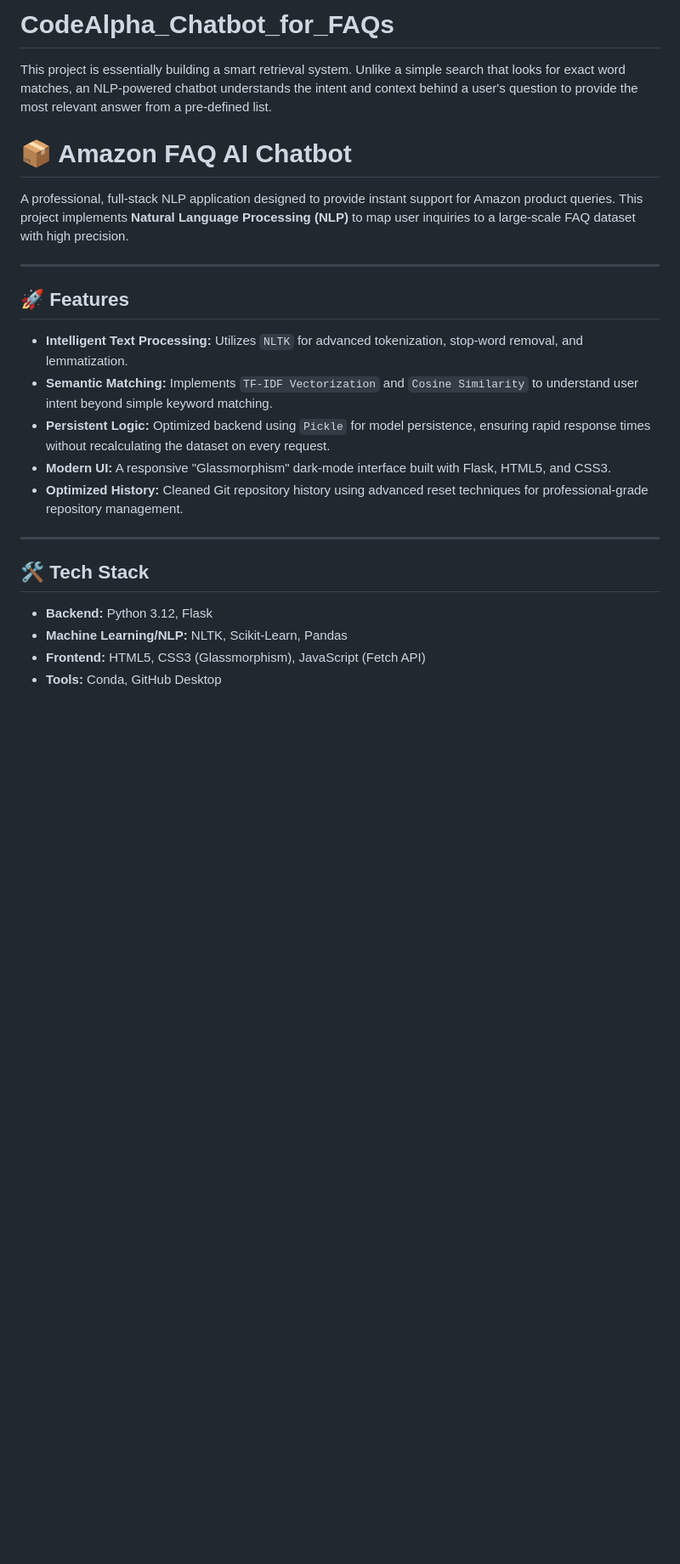
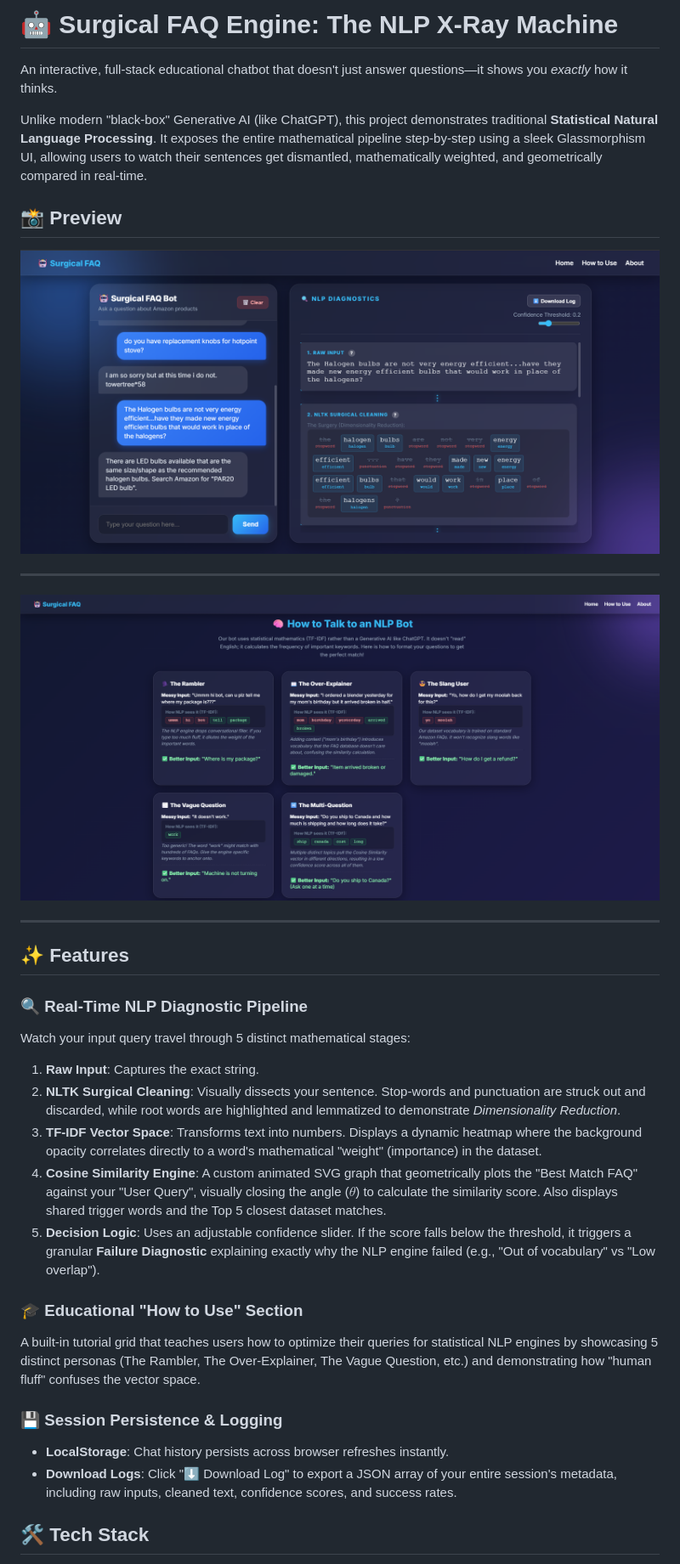
Before and after one commit to DevBySuraj/CodeAlpha_Chatbot_for_FAQs, a Markdown page: README.md, the part around the change printed below. Shown: that part at 85% size. GitHub-like rendering; pictures changed too: image-1.png (added), image.png (added); blank space fills up the shorter version.

```diff
--- a/README.md
+++ b/README.md
@@ -1,24 +1,34 @@
-# CodeAlpha_Chatbot_for_FAQs
-This project is essentially building a smart retrieval system. Unlike a simple search that looks for exact word matches, an NLP-powered chatbot understands the intent and context behind a user's question to provide the most relevant answer from a pre-defined list.
+# 🤖 Surgical FAQ Engine: The NLP X-Ray Machine
 
+An interactive, full-stack educational chatbot that doesn't just answer questions—it shows you *exactly* how it thinks.
 
-# 📦 Amazon FAQ AI Chatbot
-A professional, full-stack NLP application designed to provide instant support for Amazon product queries. This project implements **Natural Language Processing (NLP)** to map user inquiries to a large-scale FAQ dataset with high precision.
+Unlike modern "black-box" Generative AI (like ChatGPT), this project demonstrates traditional **Statistical Natural Language Processing**. It exposes the entire mathematical pipeline step-by-step using a sleek Glassmorphism UI, allowing users to watch their sentences get dismantled, mathematically weighted, and geometrically compared in real-time.
+
+## 📸 Preview
+![alt text](image.png)
 
 ---
 
-## 🚀 Features
-*   **Intelligent Text Processing:** Utilizes `NLTK` for advanced tokenization, stop-word removal, and lemmatization.
-*   **Semantic Matching:** Implements `TF-IDF Vectorization` and `Cosine Similarity` to understand user intent beyond simple keyword matching.
-*   **Persistent Logic:** Optimized backend using `Pickle` for model persistence, ensuring rapid response times without recalculating the dataset on every request.
-*   **Modern UI:** A responsive "Glassmorphism" dark-mode interface built with Flask, HTML5, and CSS3.
-*   **Optimized History:** Cleaned Git repository history using advanced reset techniques for professional-grade repository management.
+![alt text](image-1.png)
 
 ---
 
+## ✨ Features
+
+### 🔍 Real-Time NLP Diagnostic Pipeline
+Watch your input query travel through 5 distinct mathematical stages:
+1. **Raw Input**: Captures the exact string.
+2. **NLTK Surgical Cleaning**: Visually dissects your sentence. Stop-words and punctuation are struck out and discarded, while root words are highlighted and lemmatized to demonstrate *Dimensionality Reduction*.
+3. **TF-IDF Vector Space**: Transforms text into numbers. Displays a dynamic heatmap where the background opacity correlates directly to a word's mathematical "weight" (importance) in the dataset.
+4. **Cosine Similarity Engine**: A custom animated SVG graph that geometrically plots the "Best Match FAQ" against your "User Query", visually closing the angle ($\theta$) to calculate the similarity score. Also displays shared trigger words and the Top 5 closest dataset matches.
+5. **Decision Logic**: Uses an adjustable confidence slider. If the score falls below the threshold, it triggers a granular **Failure Diagnostic** explaining exactly why the NLP engine failed (e.g., "Out of vocabulary" vs "Low overlap").
+
+### 🎓 Educational "How to Use" Section
+A built-in tutorial grid that teaches users how to optimize their queries for statistical NLP engines by showcasing 5 distinct personas (The Rambler, The Over-Explainer, The Vague Question, etc.) and demonstrating how "human fluff" confuses the vector space.
+
+### 💾 Session Persistence & Logging
+- **LocalStorage**: Chat history persists across browser refreshes instantly.
+- **Download Logs**: Click "⬇️ Download Log" to export a JSON array of your entire session's metadata, including raw inputs, cleaned text, confidence scores, and success rates.
+
 ## 🛠️ Tech Stack
-*   **Backend:** Python 3.12, Flask
-*   **Machine Learning/NLP:** NLTK, Scikit-Learn, Pandas
-*   **Frontend:** HTML5, CSS3 (Glassmorphism), JavaScript (Fetch API)
-*   **Tools:** Conda, GitHub Desktop
 
```
Also changed, not shown: other parts of README.md (+40 -35 lines), 3 other files.
